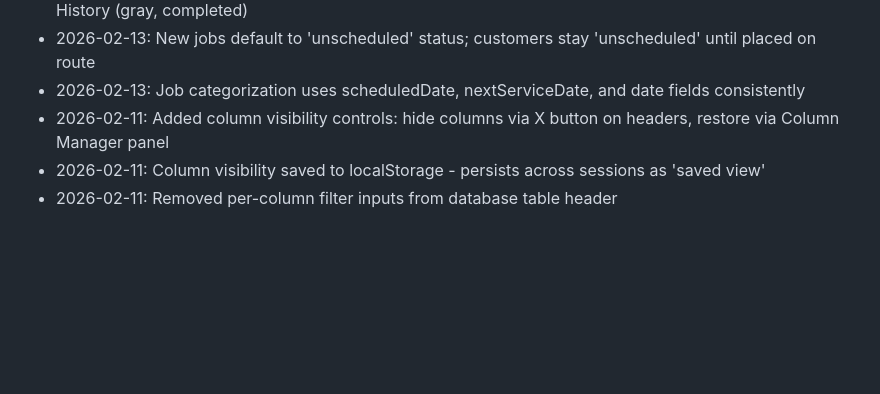
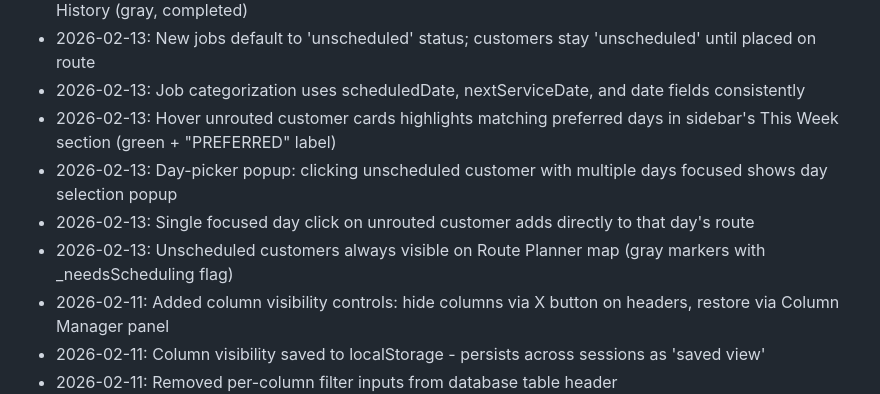
Before and after one commit to uxvoss23/Mickey40hands, a Markdown page: replit.md, the part around the change. Rendered like a GitHub page; blank space fills up the shorter version.

Commit message:
Add visual indicators for customer preferences and routing options
Update UI to highlight preferred customer days on hover, implement a day-picker popup for multi-day routing selections, and add a direct routing shortcut for single-day selections.

Replit-Commit-Author: Agent
Replit-Commit-Session-Id: 0577961c-6114-4f40-bedf-a02ea3fda58a
Replit-Commit-Checkpoint-Type: full_checkpoint
Replit-Commit-Event-Id: 6cb66044-444c-4de1-8db8-7fef9e1d60dc
Replit-Commit-Screenshot-Url: https://storage.googleapis.com/screenshot-production-us-central1/6500e03b-00a6-4150-ba8a-0ac33720e4d4/0577961c-6114-4f40-bedf-a02ea3fda58a/usqb6gf
Replit-Helium-Checkpoint-Created: true

```diff
--- a/replit.md
+++ b/replit.md
@@ -135,6 +135,10 @@ A single-page web application for customer relationship management with map-base
 - 2026-02-13: Profile job sections: Needs Scheduling (red, no date), Scheduled (yellow, has date), Job History (gray, completed)
 - 2026-02-13: New jobs default to 'unscheduled' status; customers stay 'unscheduled' until placed on route
 - 2026-02-13: Job categorization uses scheduledDate, nextServiceDate, and date fields consistently
+- 2026-02-13: Hover unrouted customer cards highlights matching preferred days in sidebar's This Week section (green + "PREFERRED" label)
+- 2026-02-13: Day-picker popup: clicking unscheduled customer with multiple days focused shows day selection popup
+- 2026-02-13: Single focused day click on unrouted customer adds directly to that day's route
+- 2026-02-13: Unscheduled customers always visible on Route Planner map (gray markers with _needsScheduling flag)
 - 2026-02-11: Added column visibility controls: hide columns via X button on headers, restore via Column Manager panel
 - 2026-02-11: Column visibility saved to localStorage - persists across sessions as 'saved view'
 - 2026-02-11: Removed per-column filter inputs from database table header
```
